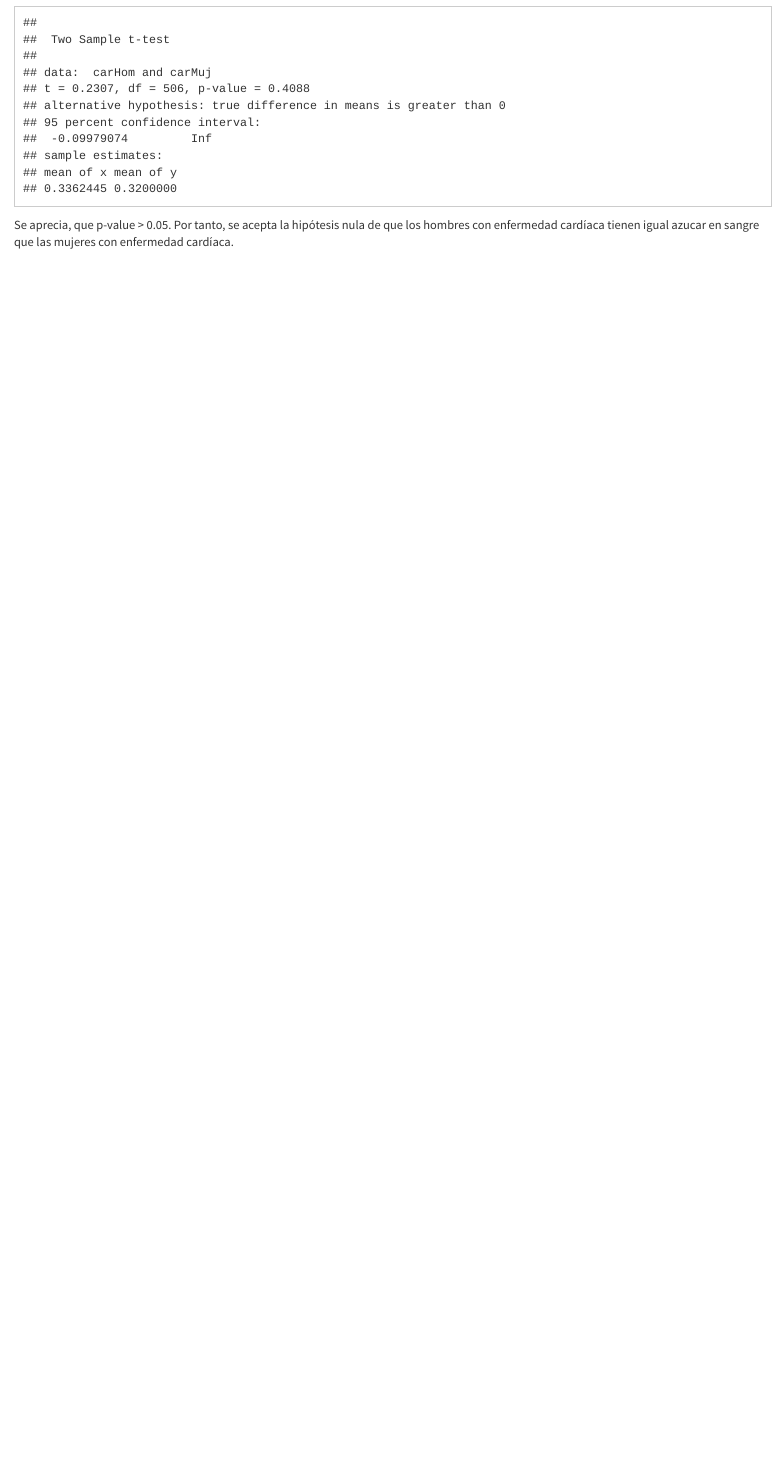
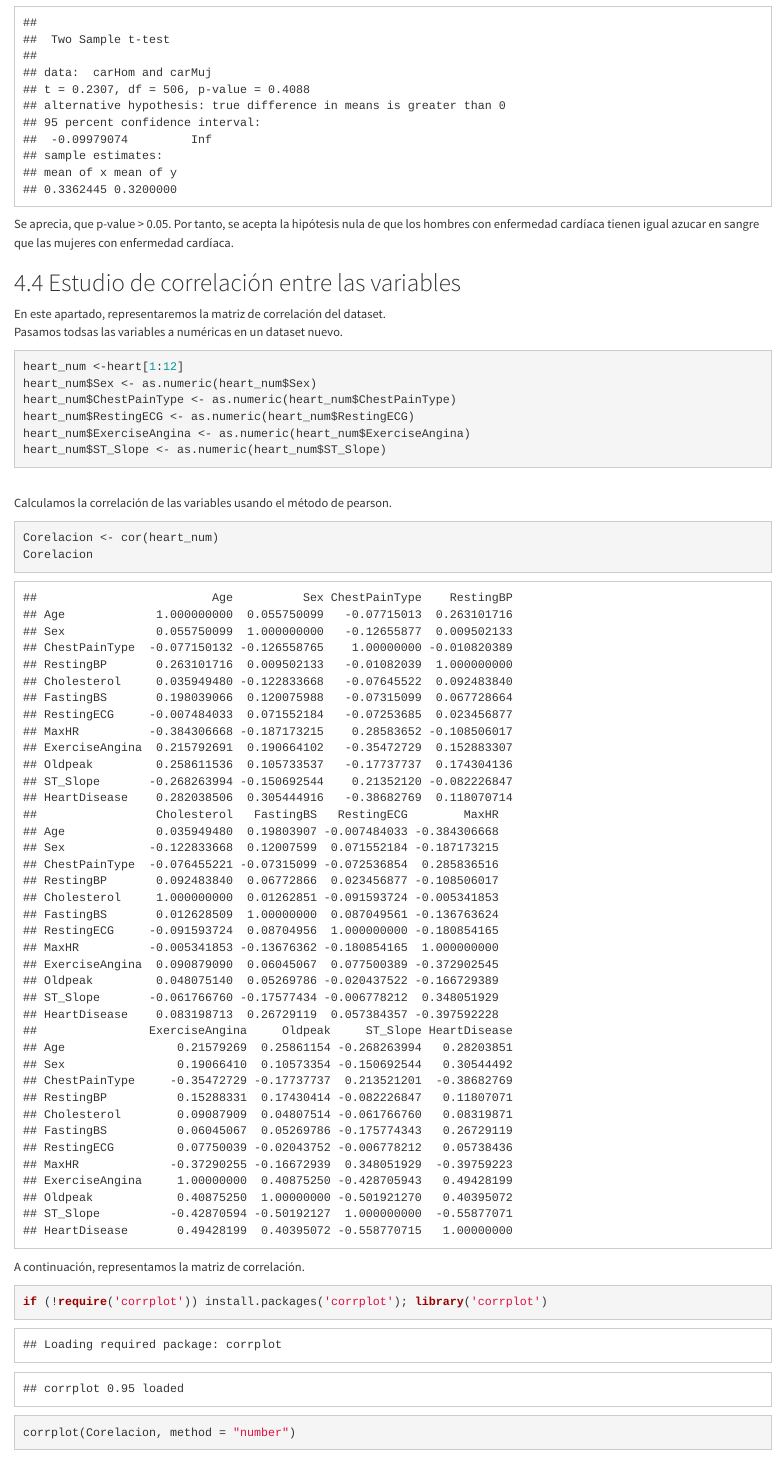
Before and after one commit to bsantosn/LIMPIEZA_DATOS, an R Markdown document (Practica 2.rmd): the page in a window 1100 px wide, from 17130 px down before the commit and from 17150 px down after it, so that both start at the same text. Rendered offline with R 4.5, knitr and Pandoc, with nearby package versions.

Commit message:
correlacion
correlacion

````diff
--- a/Practica 2.rmd
+++ b/Practica 2.rmd
@@ -550,3 +550,37 @@ t.test( carHom,carMuj , var.equal=TRUE, alternative = "greater")
 ```
 
 Se aprecia, que p-value > 0.05. Por tanto, se acepta la hipótesis nula de que los hombres con enfermedad cardíaca tienen igual azucar en sangre que las mujeres con enfermedad cardíaca.
+
+## Estudio de correlación entre las variables
+
+En este apartado, representaremos la matriz de correlación del dataset.
+<br>
+Pasamos todsas las variables a numéricas en un dataset nuevo.
+```{r,eval=TRUE,echo=TRUE}
+
+heart_num <-heart[1:12]
+heart_num$Sex <- as.numeric(heart_num$Sex)
+heart_num$ChestPainType <- as.numeric(heart_num$ChestPainType)
+heart_num$RestingECG <- as.numeric(heart_num$RestingECG)
+heart_num$ExerciseAngina <- as.numeric(heart_num$ExerciseAngina)
+heart_num$ST_Slope <- as.numeric(heart_num$ST_Slope)
+
+```
+
+<br>
+Calculamos la correlación de las variables usando el método de pearson.
+
+```{r,eval=TRUE,echo=TRUE}
+
+Corelacion <- cor(heart_num)
+Corelacion
+
+```
+
+A continuación, representamos la matriz de correlación.
+
+```{r,eval=TRUE,echo=TRUE}
+if (!require('corrplot')) install.packages('corrplot'); library('corrplot')
+corrplot(Corelacion, method = "number")
+
+```
````
Also changed, not shown: .RData (added), Practica-2.html, 2 other files.
